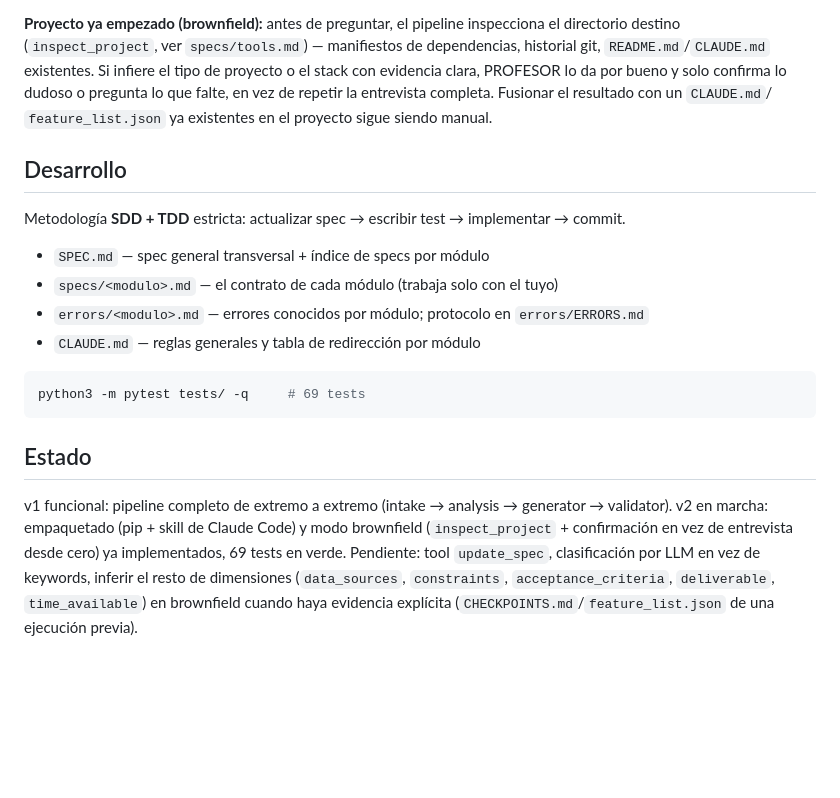
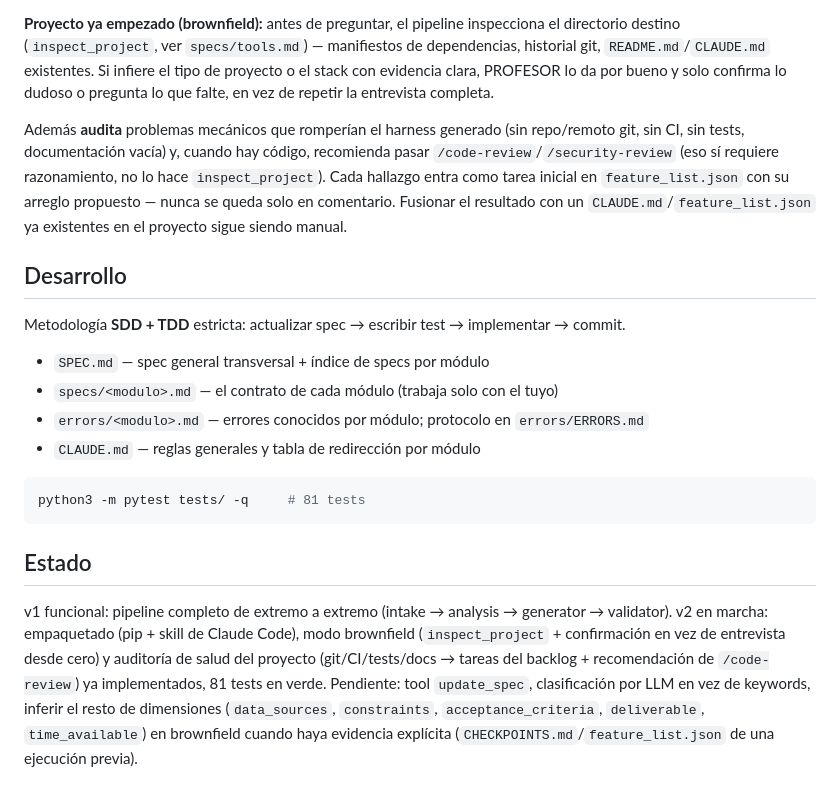
Before and after one commit to SAfonso/harness-generator-agent, a Markdown page: README.md, the part around the change. Drawn GitHub-style; blank space fills up the shorter version.

Commit message:
docs: README documenta la auditoría de salud del proyecto (brownfield)
Contador de tests actualizado (69 -> 81).

Co-Authored-By: Claude Sonnet 5 <noreply@anthropic.com>

````diff
--- a/README.md
+++ b/README.md
@@ -76,8 +76,15 @@ inspecciona el directorio destino (`inspect_project`, ver `specs/tools.md`) —
 manifiestos de dependencias, historial git, `README.md`/`CLAUDE.md` existentes.
 Si infiere el tipo de proyecto o el stack con evidencia clara, PROFESOR lo da
 por bueno y solo confirma lo dudoso o pregunta lo que falte, en vez de repetir
-la entrevista completa. Fusionar el resultado con un `CLAUDE.md`/
-`feature_list.json` ya existentes en el proyecto sigue siendo manual.
+la entrevista completa.
+
+Además **audita** problemas mecánicos que romperían el harness generado (sin
+repo/remoto git, sin CI, sin tests, documentación vacía) y, cuando hay código,
+recomienda pasar `/code-review`/`/security-review` (eso sí requiere razonamiento,
+no lo hace `inspect_project`). Cada hallazgo entra como tarea inicial en
+`feature_list.json` con su arreglo propuesto — nunca se queda solo en comentario.
+Fusionar el resultado con un `CLAUDE.md`/`feature_list.json` ya existentes en
+el proyecto sigue siendo manual.
 
 ## Desarrollo
 
@@ -89,16 +96,18 @@ Metodología **SDD + TDD** estricta: actualizar spec → escribir test → imple
 - `CLAUDE.md` — reglas generales y tabla de redirección por módulo
 
 ```bash
-python3 -m pytest tests/ -q     # 69 tests
+python3 -m pytest tests/ -q     # 81 tests
 ```
 
 ## Estado
 
 v1 funcional: pipeline completo de extremo a extremo (intake → analysis →
-generator → validator). v2 en marcha: empaquetado (pip + skill de Claude Code)
-y modo brownfield (`inspect_project` + confirmación en vez de entrevista desde
-cero) ya implementados, 69 tests en verde. Pendiente: tool `update_spec`,
-clasificación por LLM en vez de keywords, inferir el resto de dimensiones
-(`data_sources`, `constraints`, `acceptance_criteria`, `deliverable`,
-`time_available`) en brownfield cuando haya evidencia explícita
-(`CHECKPOINTS.md`/`feature_list.json` de una ejecución previa).
+generator → validator). v2 en marcha: empaquetado (pip + skill de Claude Code),
+modo brownfield (`inspect_project` + confirmación en vez de entrevista desde
+cero) y auditoría de salud del proyecto (git/CI/tests/docs → tareas del
+backlog + recomendación de `/code-review`) ya implementados, 81 tests en verde.
+Pendiente: tool `update_spec`, clasificación por LLM en vez de keywords,
+inferir el resto de dimensiones (`data_sources`, `constraints`,
+`acceptance_criteria`, `deliverable`, `time_available`) en brownfield cuando
+haya evidencia explícita (`CHECKPOINTS.md`/`feature_list.json` de una
+ejecución previa).
````
